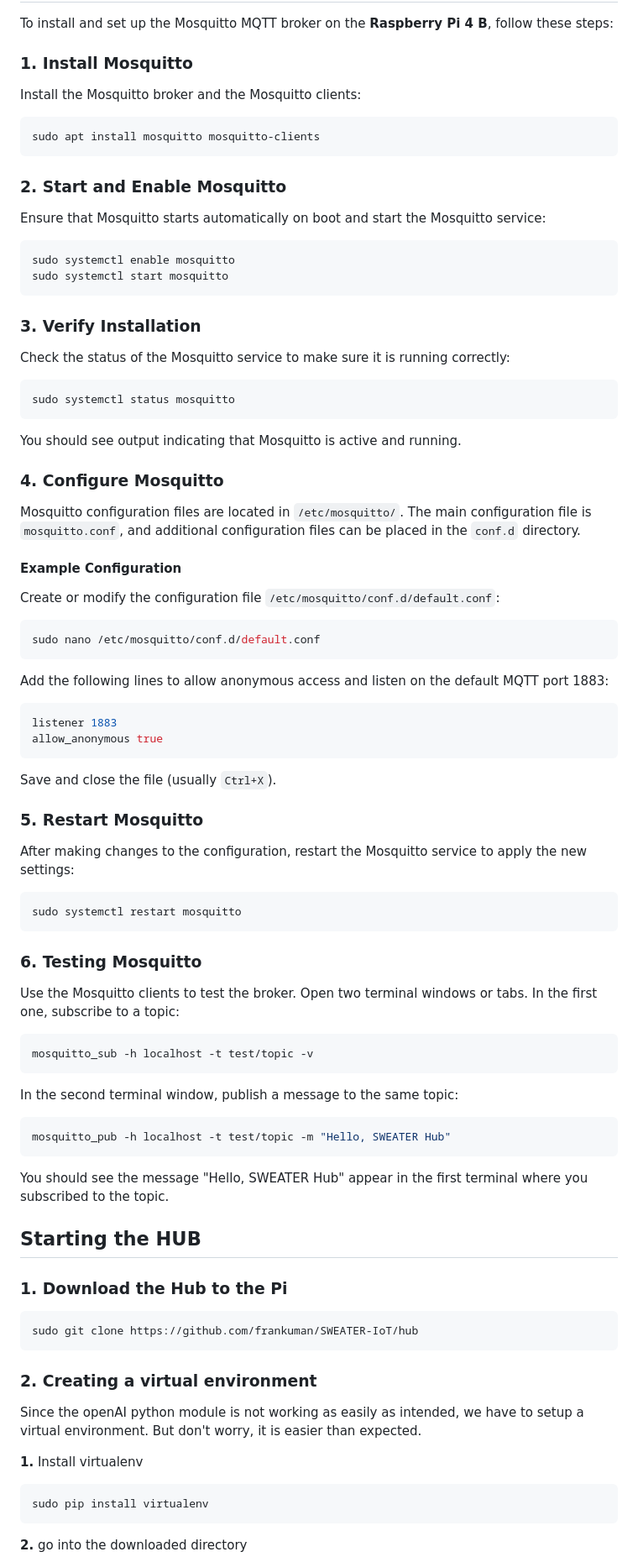
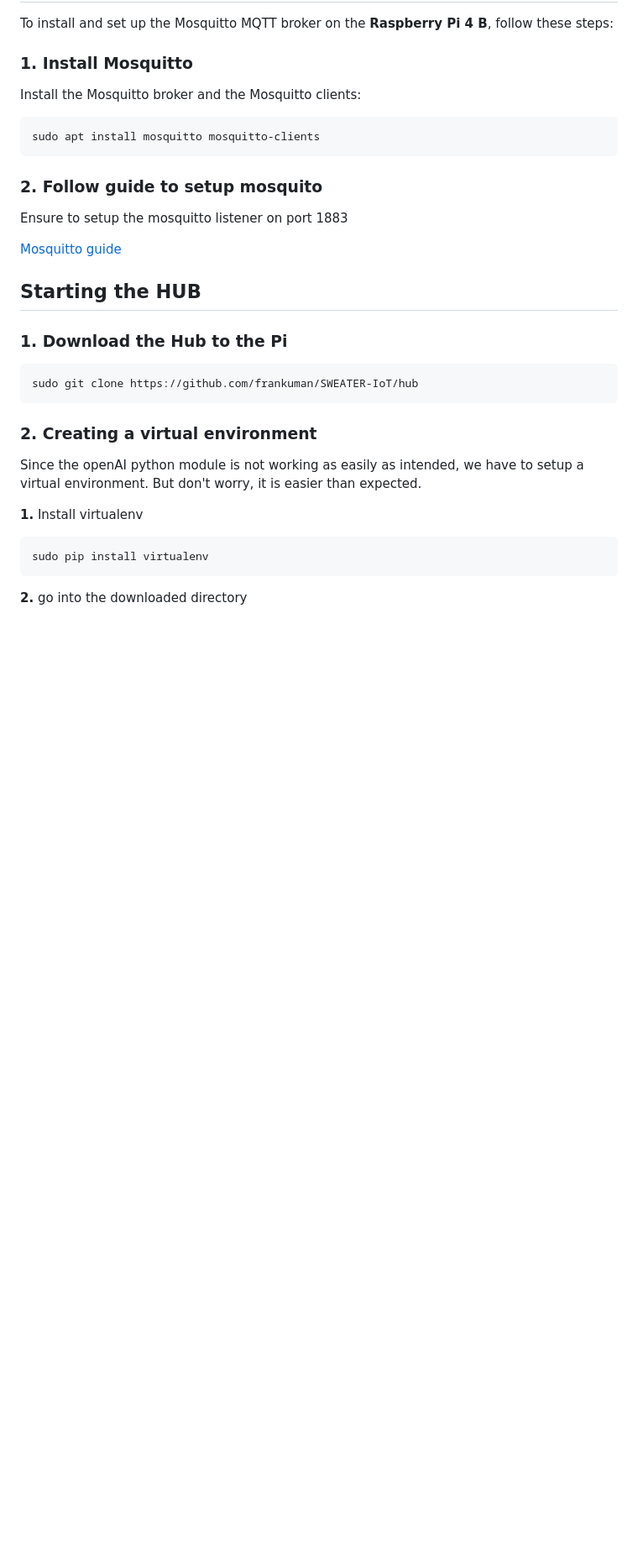
Before and after one commit to frankuman/SWEATER-IoT, a Markdown page: README.md, the part around one of its changes. Shown at 84% size. GitHub-like rendering; blank space fills up the shorter version.

````diff
--- a/README.md
+++ b/README.md
@@ -127,64 +127,10 @@ Install the Mosquitto broker and the Mosquitto clients:
 sudo apt install mosquitto mosquitto-clients
 ```
 
-### 2. Start and Enable Mosquitto
-Ensure that Mosquitto starts automatically on boot and start the Mosquitto service:
+### 2. Follow guide to setup mosquito
+Ensure to setup the mosquitto listener on port 1883
 
-```sh
-sudo systemctl enable mosquitto
-sudo systemctl start mosquitto
-```
-
-### 3. Verify Installation
-Check the status of the Mosquitto service to make sure it is running correctly:
-
-```sh
-sudo systemctl status mosquitto
-```
-
-You should see output indicating that Mosquitto is active and running.
-
-### 4. Configure Mosquitto
-Mosquitto configuration files are located in `/etc/mosquitto/`. The main configuration file is `mosquitto.conf`, and additional configuration files can be placed in the `conf.d` directory.
-
-#### Example Configuration
-Create or modify the configuration file `/etc/mosquitto/conf.d/default.conf`:
-
-```sh
-sudo nano /etc/mosquitto/conf.d/default.conf
-```
-
-Add the following lines to allow anonymous access and listen on the default MQTT port 1883:
-
-```conf
-listener 1883
-allow_anonymous true
-```
-
-Save and close the file (usually `Ctrl+X`).
-
-### 5. Restart Mosquitto
-After making changes to the configuration, restart the Mosquitto service to apply the new settings:
-
-```sh
-sudo systemctl restart mosquitto
-```
-
-### 6. Testing Mosquitto
-Use the Mosquitto clients to test the broker. Open two terminal windows or tabs. In the first one, subscribe to a topic:
-
-```sh
-mosquitto_sub -h localhost -t test/topic -v
-```
-
-In the second terminal window, publish a message to the same topic:
-
-```sh
-mosquitto_pub -h localhost -t test/topic -m "Hello, SWEATER Hub"
-```
-
-You should see the message "Hello, SWEATER Hub" appear in the first terminal where you subscribed to the topic.
-
+[Mosquitto guide](https://medium.com/gravio-edge-iot-platform/how-to-set-up-a-mosquitto-mqtt-broker-securely-using-client-certificates-82b2aaaef9c8)
 ## Starting the HUB
 
 ### 1. Download the Hub to the Pi
````
Also changed, not shown: other parts of README.md (+13 -11 lines).
